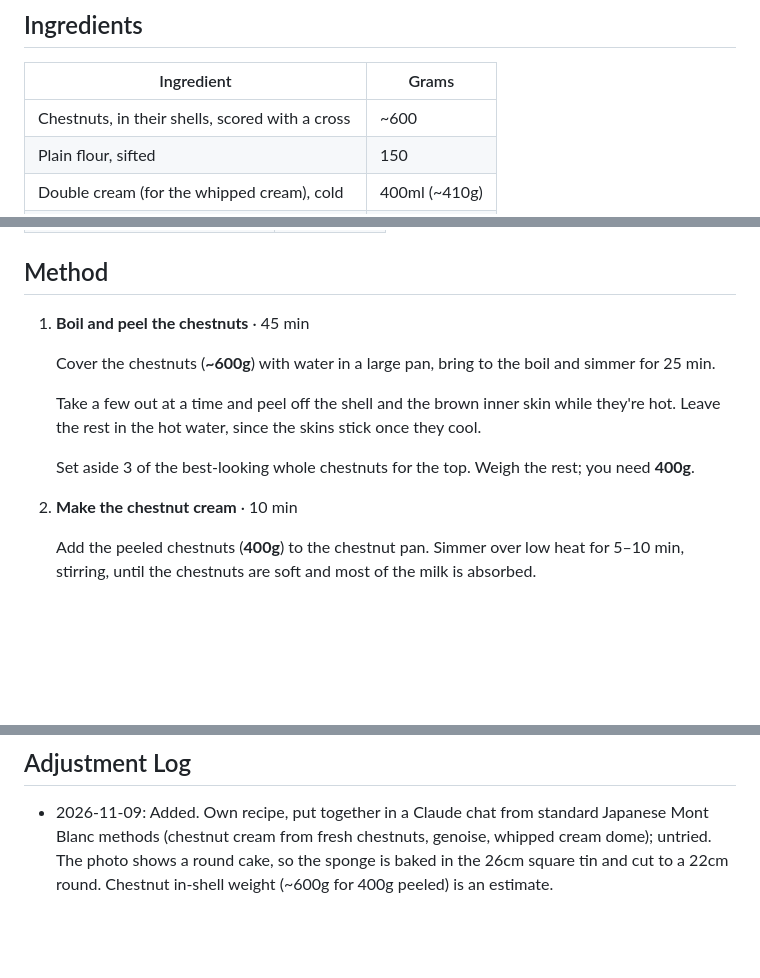
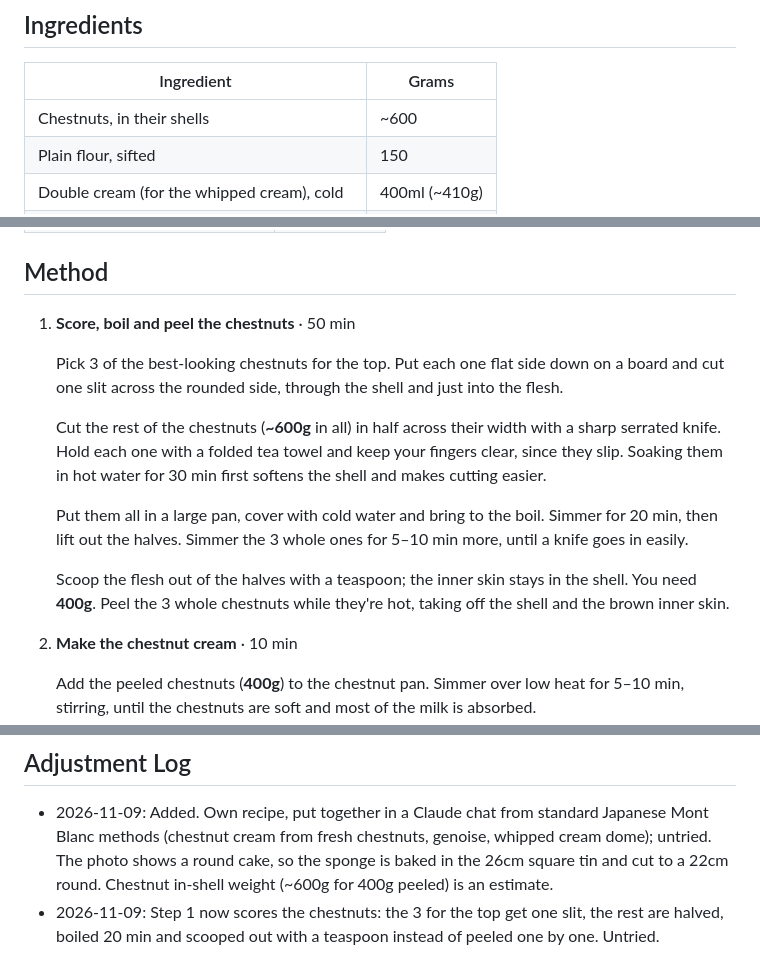
Before and after one commit to kenkoshaw/recipes, a Markdown page: dessert/mont-blanc.md, 3 parts joined by grey strips. GitHub-like rendering; blank space fills up the shorter version.

Commit message:
Mont Blanc: add chestnut scoring to step 1

```diff
--- a/dessert/mont-blanc.md
+++ b/dessert/mont-blanc.md
@@ -31,7 +31,7 @@ Japanese café-style chestnut cake made from fresh chestnuts: a split sponge fil
 
 | Ingredient | Grams |
 |------------|-------|
-| Chestnuts, in their shells, scored with a cross | ~600 |
+| Chestnuts, in their shells | ~600 |
 | Plain flour, sifted | 150 |
 | Double cream (for the whipped cream), cold | 400ml (~410g) |
 | Caster sugar (for the whipped cream) | 30 |
@@ -63,13 +63,15 @@ Japanese café-style chestnut cake made from fresh chestnuts: a split sponge fil
 
 ## Method
 
-1. **Boil and peel the chestnuts** · 45 min
+1. **Score, boil and peel the chestnuts** · 50 min
 
-   Cover the chestnuts (**~600g**) with water in a large pan, bring to the boil and simmer for 25 min.
+   Pick 3 of the best-looking chestnuts for the top. Put each one flat side down on a board and cut one slit across the rounded side, through the shell and just into the flesh.
 
-   Take a few out at a time and peel off the shell and the brown inner skin while they're hot. Leave the rest in the hot water, since the skins stick once they cool.
+   Cut the rest of the chestnuts (**~600g** in all) in half across their width with a sharp serrated knife. Hold each one with a folded tea towel and keep your fingers clear, since they slip. Soaking them in hot water for 30 min first softens the shell and makes cutting easier.
 
-   Set aside 3 of the best-looking whole chestnuts for the top. Weigh the rest; you need **400g**.
+   Put them all in a large pan, cover with cold water and bring to the boil. Simmer for 20 min, then lift out the halves. Simmer the 3 whole ones for 5–10 min more, until a knife goes in easily.
+
+   Scoop the flesh out of the halves with a teaspoon; the inner skin stays in the shell. You need **400g**. Peel the 3 whole chestnuts while they're hot, taking off the shell and the brown inner skin.
 
 2. **Make the chestnut cream** · 10 min
 
@@ -136,3 +138,4 @@ Japanese café-style chestnut cake made from fresh chestnuts: a split sponge fil
 ## Adjustment Log
 
 - 2026-11-09: Added. Own recipe, put together in a Claude chat from standard Japanese Mont Blanc methods (chestnut cream from fresh chestnuts, genoise, whipped cream dome); untried. The photo shows a round cake, so the sponge is baked in the 26cm square tin and cut to a 22cm round. Chestnut in-shell weight (~600g for 400g peeled) is an estimate.
+- 2026-11-09: Step 1 now scores the chestnuts: the 3 for the top get one slit, the rest are halved, boiled 20 min and scooped out with a teaspoon instead of peeled one by one. Untried.
```
